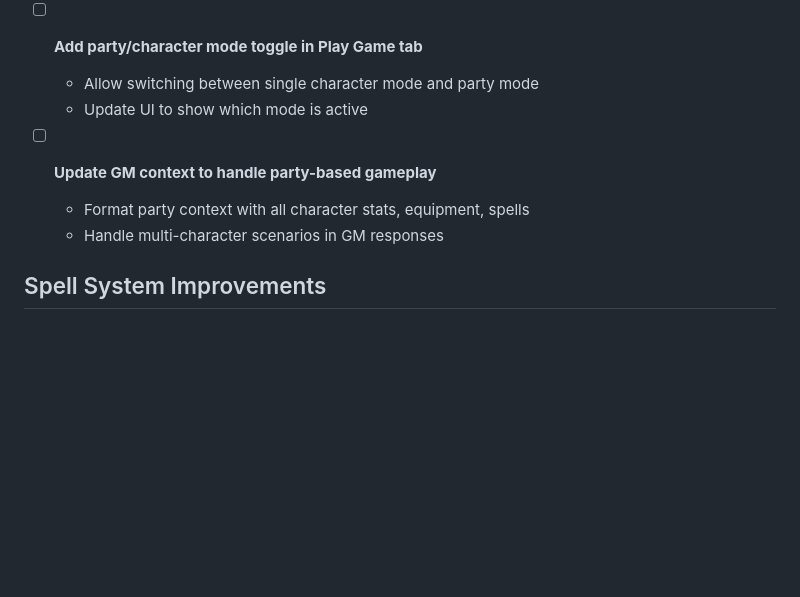
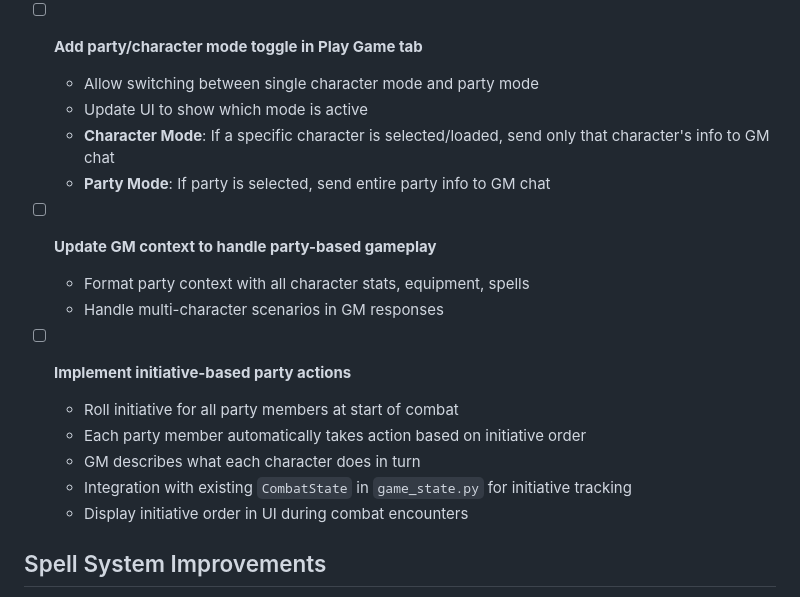
Before and after one commit to alexchilton/CAS_NLP_BIG_PROJECT, a Markdown page: TODO.md, the part around the change. Rendered like a GitHub page; blank space fills up the shorter version.

Commit message:
docs: Add initiative-based party action system to TODO
Enhance party mode with automatic initiative-based actions where each party member acts in turn order during combat. Clarify character mode vs party mode toggle behavior.

🤖 Generated with [Claude Code](https://claude.com/claude-code)

Co-Authored-By: Claude <noreply@anthropic.com>

```diff
--- a/TODO.md
+++ b/TODO.md
@@ -9,10 +9,19 @@
 - [ ] **Add party/character mode toggle in Play Game tab**
   - Allow switching between single character mode and party mode
   - Update UI to show which mode is active
+  - **Character Mode**: If a specific character is selected/loaded, send only that character's info to GM chat
+  - **Party Mode**: If party is selected, send entire party info to GM chat
 
 - [ ] **Update GM context to handle party-based gameplay**
   - Format party context with all character stats, equipment, spells
   - Handle multi-character scenarios in GM responses
+
+- [ ] **Implement initiative-based party actions**
+  - Roll initiative for all party members at start of combat
+  - Each party member automatically takes action based on initiative order
+  - GM describes what each character does in turn
+  - Integration with existing `CombatState` in `game_state.py` for initiative tracking
+  - Display initiative order in UI during combat encounters
 
 ## Spell System Improvements
 
```
